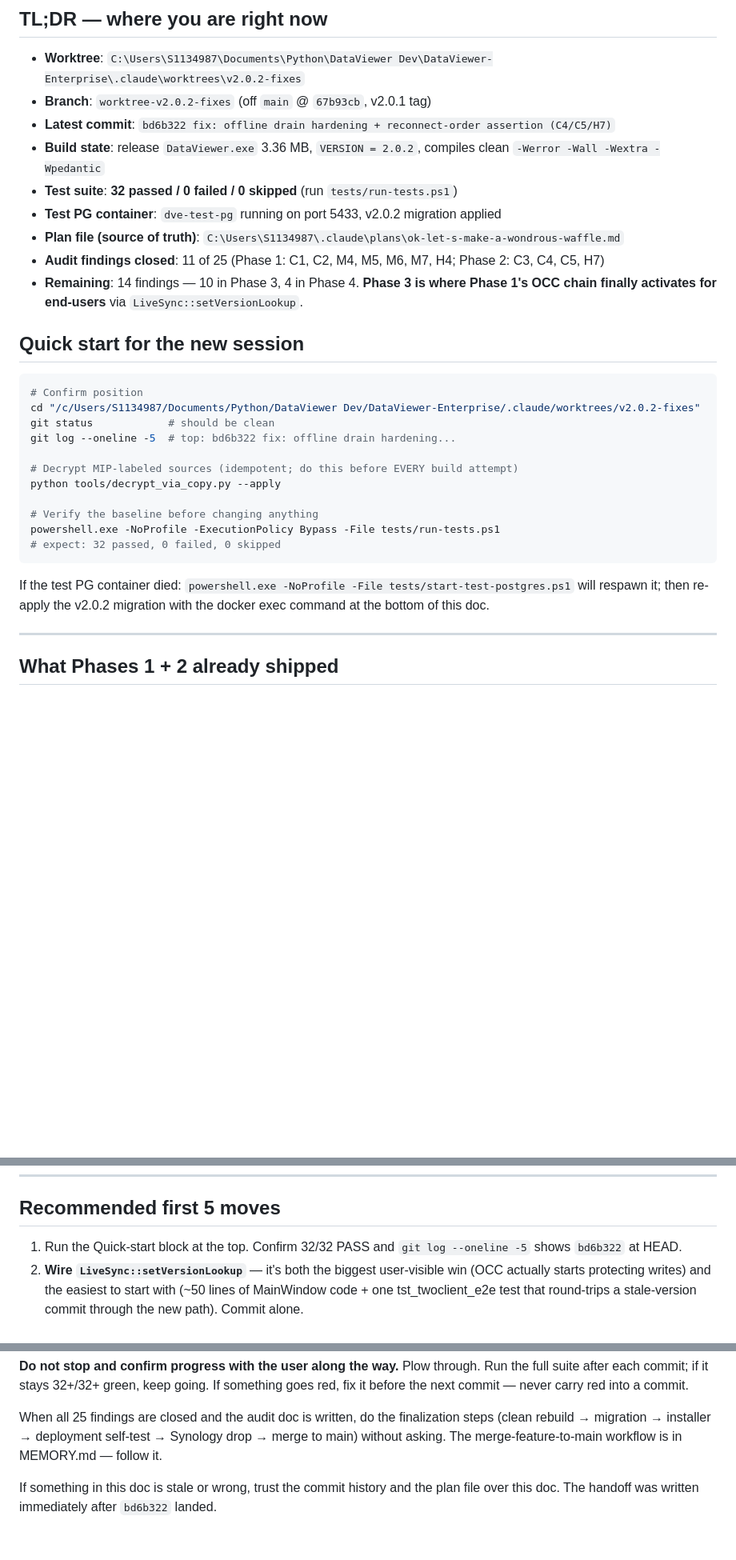
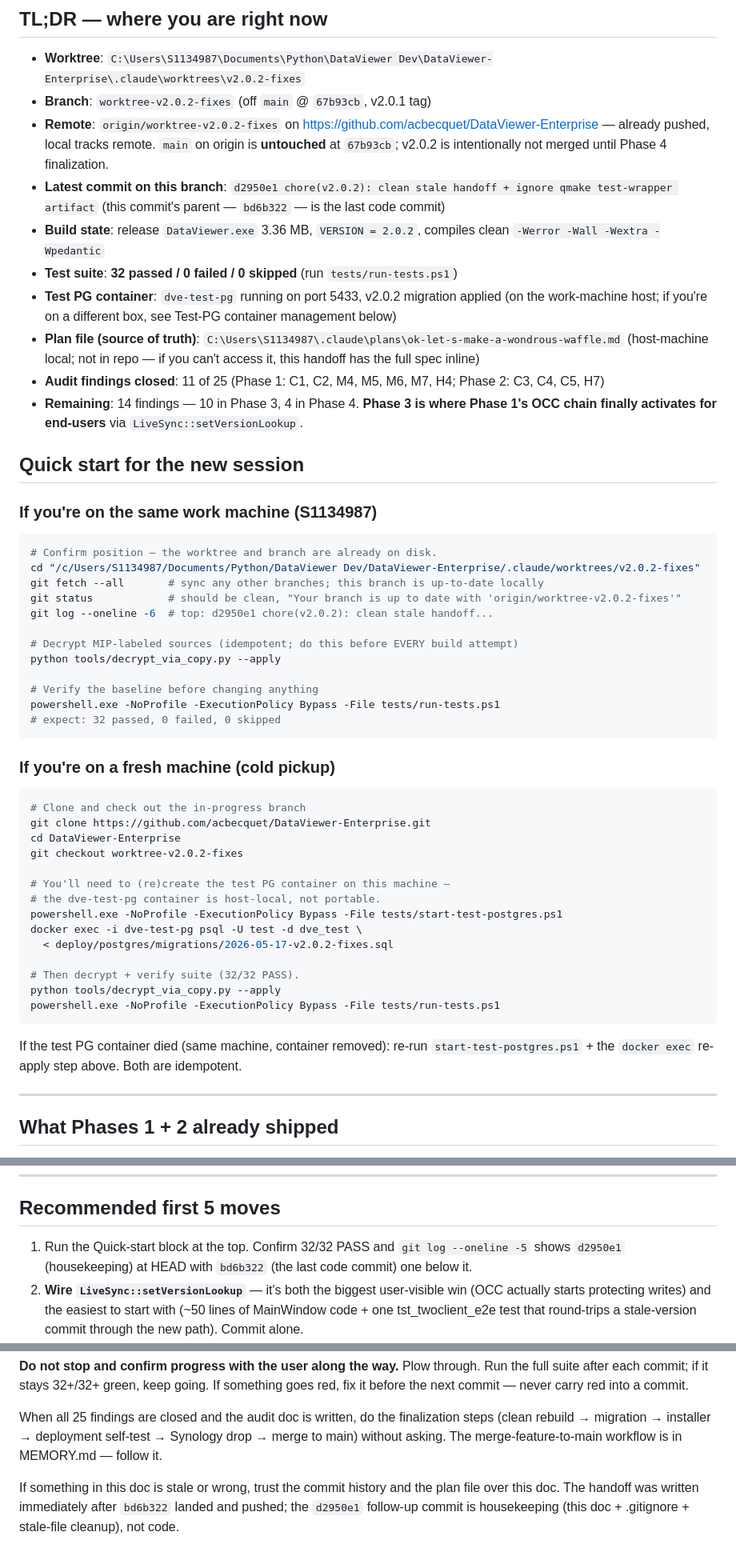
Before and after one commit to acbecquet/DataViewer-Enterprise, a Markdown page: docs/handoff-2026-05-19.md, 3 parts joined by grey strips. Shown at 80% size. Rendered like a GitHub page; blank space fills up the shorter version.

Commit message:
docs(handoff): note origin/worktree-v2.0.2-fixes is pushed + add cold-pickup path
Adds remote-tracking context to the Phase 3+4 handoff so the next
session knows the branch already exists on GitHub and can pick up
from any machine, not just the work-machine where Phases 1+2 ran.

* TL;DR gains a `Remote:` line pointing to
  origin/worktree-v2.0.2-fixes on github.com/acbecquet/DataViewer-Enterprise
  and notes that main is untouched at 67b93cb (v2.0.1) intentionally.

* Quick-start split into two blocks:
  - "same work machine" (the existing path; just fetch + verify)
  - "fresh machine cold pickup" (clone + checkout + recreate test PG
    container + re-apply v2.0.2 migration + decrypt + verify suite)

* Finalization step renumbered: push your new commits to the existing
  remote branch first, THEN merge to main. The merge-step's `git fetch
  --all` is now load-bearing because main may have diverged on origin.

* d2950e1 is now noted as the HEAD commit (housekeeping), with bd6b322
  identified as the last code commit so the next session can find the
  diff surface easily.

Co-Authored-By: Claude Opus 4.7 (1M context) <noreply@anthropic.com>

````diff
--- a/docs/handoff-2026-05-19.md
+++ b/docs/handoff-2026-05-19.md
@@ -21,21 +21,25 @@ You are picking up the v2.0.2 audit-fix release after Phases 1 and 2 have shippe
 
 - **Worktree**: `C:\Users\S1134987\Documents\Python\DataViewer Dev\DataViewer-Enterprise\.claude\worktrees\v2.0.2-fixes`
 - **Branch**: `worktree-v2.0.2-fixes` (off `main` @ `67b93cb`, v2.0.1 tag)
-- **Latest commit**: `bd6b322 fix: offline drain hardening + reconnect-order assertion (C4/C5/H7)`
+- **Remote**: `origin/worktree-v2.0.2-fixes` on https://github.com/acbecquet/DataViewer-Enterprise — already pushed, local tracks remote. `main` on origin is **untouched** at `67b93cb`; v2.0.2 is intentionally not merged until Phase 4 finalization.
+- **Latest commit on this branch**: `d2950e1 chore(v2.0.2): clean stale handoff + ignore qmake test-wrapper artifact` (this commit's parent — `bd6b322` — is the last code commit)
 - **Build state**: release `DataViewer.exe` 3.36 MB, `VERSION = 2.0.2`, compiles clean `-Werror -Wall -Wextra -Wpedantic`
 - **Test suite**: **32 passed / 0 failed / 0 skipped** (run `tests/run-tests.ps1`)
-- **Test PG container**: `dve-test-pg` running on port 5433, v2.0.2 migration applied
-- **Plan file (source of truth)**: `C:\Users\S1134987\.claude\plans\ok-let-s-make-a-wondrous-waffle.md`
+- **Test PG container**: `dve-test-pg` running on port 5433, v2.0.2 migration applied (on the work-machine host; if you're on a different box, see Test-PG container management below)
+- **Plan file (source of truth)**: `C:\Users\S1134987\.claude\plans\ok-let-s-make-a-wondrous-waffle.md` (host-machine local; not in repo — if you can't access it, this handoff has the full spec inline)
 - **Audit findings closed**: 11 of 25 (Phase 1: C1, C2, M4, M5, M6, M7, H4; Phase 2: C3, C4, C5, H7)
 - **Remaining**: 14 findings — 10 in Phase 3, 4 in Phase 4. **Phase 3 is where Phase 1's OCC chain finally activates for end-users** via `LiveSync::setVersionLookup`.
 
 ## Quick start for the new session
 
+### If you're on the same work machine (S1134987)
+
 ```bash
-# Confirm position
+# Confirm position — the worktree and branch are already on disk.
 cd "/c/Users/S1134987/Documents/Python/DataViewer Dev/DataViewer-Enterprise/.claude/worktrees/v2.0.2-fixes"
-git status            # should be clean
-git log --oneline -5  # top: bd6b322 fix: offline drain hardening...
+git fetch --all       # sync any other branches; this branch is up-to-date locally
+git status            # should be clean, "Your branch is up to date with 'origin/worktree-v2.0.2-fixes'"
+git log --oneline -6  # top: d2950e1 chore(v2.0.2): clean stale handoff...
 
 # Decrypt MIP-labeled sources (idempotent; do this before EVERY build attempt)
 python tools/decrypt_via_copy.py --apply
@@ -45,7 +49,26 @@ powershell.exe -NoProfile -ExecutionPolicy Bypass -File tests/run-tests.ps1
 # expect: 32 passed, 0 failed, 0 skipped
 ```
 
-If the test PG container died: `powershell.exe -NoProfile -File tests/start-test-postgres.ps1` will respawn it; then re-apply the v2.0.2 migration with the docker exec command at the bottom of this doc.
+### If you're on a fresh machine (cold pickup)
+
+```bash
+# Clone and check out the in-progress branch
+git clone https://github.com/acbecquet/DataViewer-Enterprise.git
+cd DataViewer-Enterprise
+git checkout worktree-v2.0.2-fixes
+
+# You'll need to (re)create the test PG container on this machine —
+# the dve-test-pg container is host-local, not portable.
+powershell.exe -NoProfile -ExecutionPolicy Bypass -File tests/start-test-postgres.ps1
+docker exec -i dve-test-pg psql -U test -d dve_test \
+  < deploy/postgres/migrations/2026-05-17-v2.0.2-fixes.sql
+
+# Then decrypt + verify suite (32/32 PASS).
+python tools/decrypt_via_copy.py --apply
+powershell.exe -NoProfile -ExecutionPolicy Bypass -File tests/run-tests.ps1
+```
+
+If the test PG container died (same machine, container removed): re-run `start-test-postgres.ps1` + the `docker exec` re-apply step above. Both are idempotent.
 
 ---
 
@@ -422,7 +461,7 @@ cd build && /c/Qt/6.10.1/mingw_64/bin/qmake.exe -spec win32-g++ ../DataViewerEnt
 
 ## Recommended first 5 moves
 
-1. Run the Quick-start block at the top. Confirm 32/32 PASS and `git log --oneline -5` shows `bd6b322` at HEAD.
+1. Run the Quick-start block at the top. Confirm 32/32 PASS and `git log --oneline -5` shows `d2950e1` (housekeeping) at HEAD with `bd6b322` (the last code commit) one below it.
 2. **Wire `LiveSync::setVersionLookup`** — it's both the biggest user-visible win (OCC actually starts protecting writes) and the easiest to start with (~50 lines of MainWindow code + one tst_twoclient_e2e test that round-trips a stale-version commit through the new path). Commit alone.
 3. Tackle the **MainWindow rowChanged consolidation** (C6, C7, H6, M8) as one logical commit. This is structurally the most complex Phase 3 work — get it out of the way early.
 4. Knock out **H1/H9, H2/H3, H5, H10** as four small individual commits.
@@ -432,4 +471,4 @@ cd build && /c/Qt/6.10.1/mingw_64/bin/qmake.exe -spec win32-g++ ../DataViewerEnt
 
 When all 25 findings are closed and the audit doc is written, do the finalization steps (clean rebuild → migration → installer → deployment self-test → Synology drop → merge to main) without asking. The merge-feature-to-main workflow is in MEMORY.md — follow it.
 
-If something in this doc is stale or wrong, trust the commit history and the plan file over this doc. The handoff was written immediately after `bd6b322` landed.
+If something in this doc is stale or wrong, trust the commit history and the plan file over this doc. The handoff was written immediately after `bd6b322` landed and pushed; the `d2950e1` follow-up commit is housekeeping (this doc + .gitignore + stale-file cleanup), not code.
````
Also changed, not shown: other parts of docs/handoff-2026-05-19.md (+18 -2 lines).
